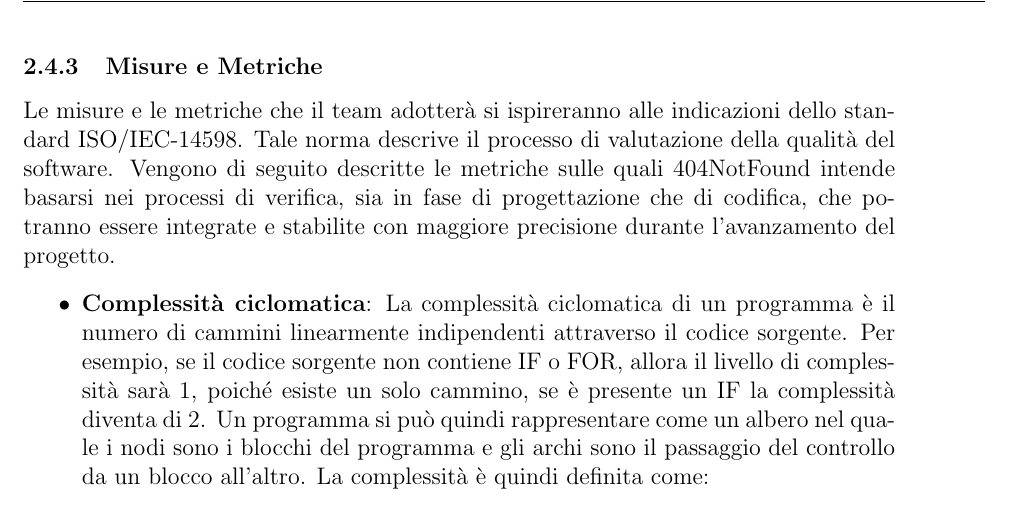
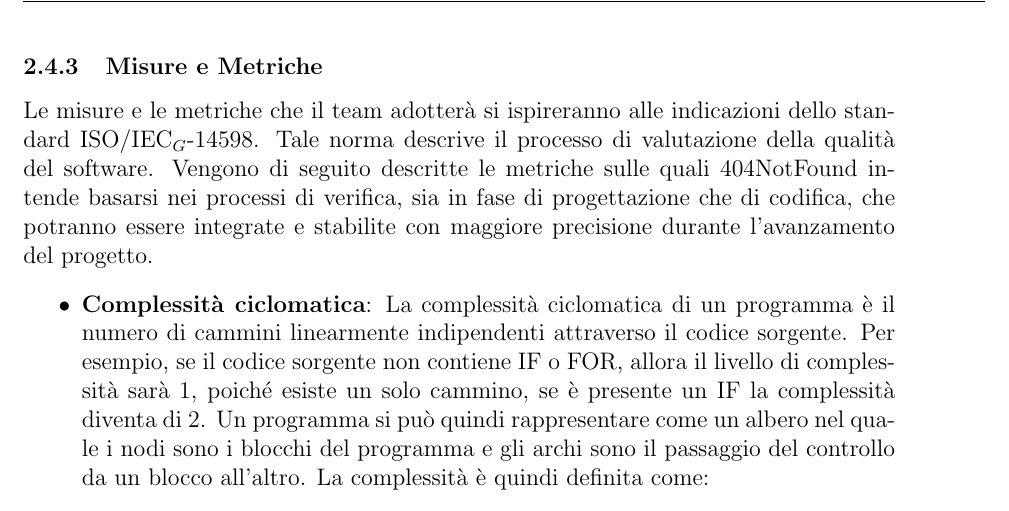
Before and after one commit to 404notfoundunipd/premi-documents, a LaTeX document (Piano di Qualifica/PianoDiQualifica_v0.1.tex, which reads Piano di Qualifica/documents/strategiadiverifica.tex): part of page 12 of 22 before the commit and part of page 12 of 23 after it, cut so that both start at the same text. Compiled offline with pdfLaTeX.

Commit message:
modifiche piano di qualifica

```diff
--- a/Piano di Qualifica/documents/strategiadiverifica.tex
+++ b/Piano di Qualifica/documents/strategiadiverifica.tex
@@ -133,5 +132,5 @@ Perchè tale attività sia utile e generi risultati attendibili è necessario ch
 \subsubsection{Misure e Metriche}
-Le misure e le metriche che il team adotterà si ispireranno alle indicazioni dello standard ISO/IEC-14598. Tale norma descrive il processo di valutazione della qualità del software. Vengono di seguito descritte le metriche sulle quali \gruppo\ intende basarsi nei processi di verifica, sia in fase di progettazione che di codifica, che potranno essere integrate e stabilite con maggiore precisione durante l'avanzamento del progetto.
+Le misure e le metriche che il team adotterà si ispireranno alle indicazioni dello standard ISO/IEC$_G$-14598. Tale norma descrive il processo di valutazione della qualità del software. Vengono di seguito descritte le metriche sulle quali \gruppo\ intende basarsi nei processi di verifica, sia in fase di progettazione che di codifica, che potranno essere integrate e stabilite con maggiore precisione durante l'avanzamento del progetto.
 \begin{itemize}
     \item \textbf{Complessità ciclomatica}:
     La complessità ciclomatica di un programma è il
```
Also changed, not shown: Piano di Qualifica/PianoDiQualifica_v0.1.pdf, Piano di Qualifica/documents/strategiadiverifica.tex (9 more changed lines), 5 other files.
